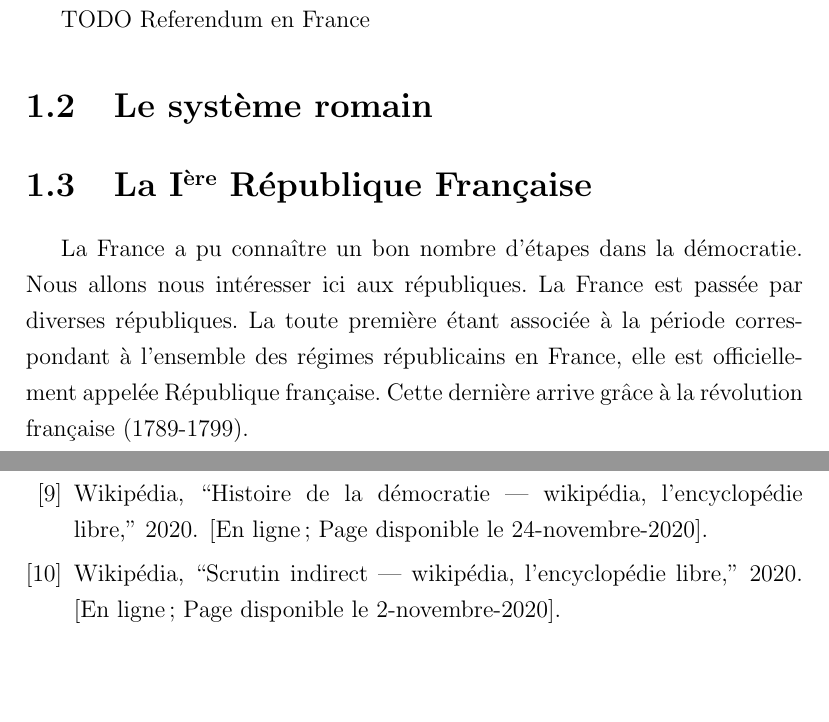
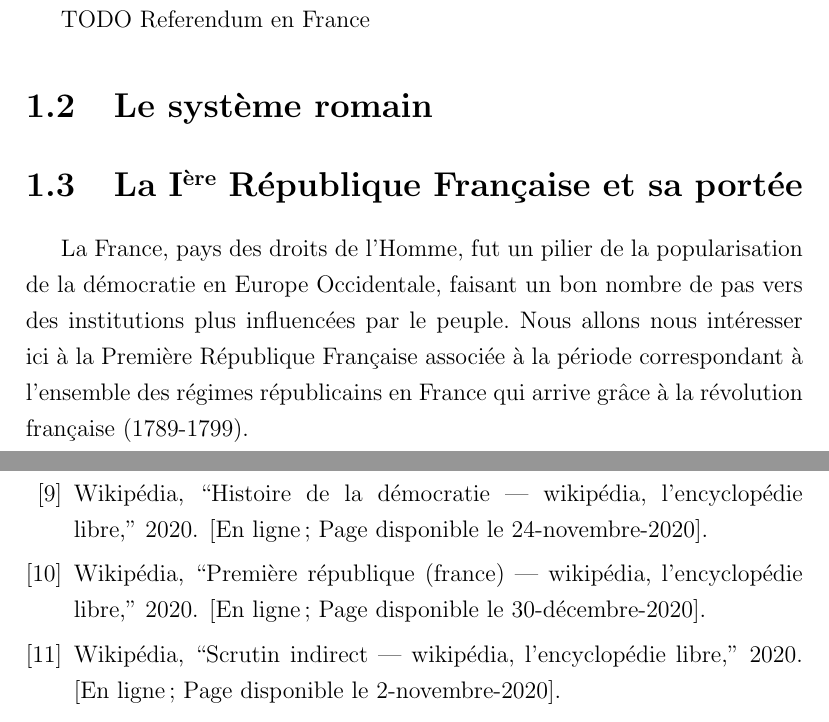
Before and after one commit to ignyx/emc2020-21, a LaTeX document (emc2020.tex): two parts of pages 5 and 13 of 14, joined at a grey line, cut so that both start at the same text, the shorter picture padded with empty space. Compiled offline with pdfLaTeX.

Commit message:
Rewrite ben text about 1st French Republic

```diff
--- a/emc2020.tex
+++ b/emc2020.tex
@@ -83,12 +83,9 @@ TODO Referendum en France
 
 \section{Le système romain}
 
-\section{La I\up{ère} République Française}
-La France a pu connaître un bon nombre d’étapes dans la démocratie.
-Nous allons nous intéresser ici aux républiques.
-La France est passée par diverses républiques.
-La toute première étant associée à la période correspondant à l'ensemble des régimes républicains en France, elle est officiellement appelée République française.
-Cette dernière arrive grâce à la révolution française (1789-1799).
+\section{La I\up{ère} République Française et sa portée}
+La France, pays des droits de l'Homme, fut un pilier de la popularisation de la démocratie en Europe Occidentale, faisant un bon nombre de pas vers des institutions plus influencées par le peuple.
+Nous allons nous intéresser ici à la Première République Française associée à la période correspondant à l'ensemble des régimes républicains en France qui arrive grâce à la révolution française (1789-1799). \nocite{wiki:premiererep}
 
 % TODO explication de comment les gens étaient elu / Y a des trucs a rajouter
 
```
